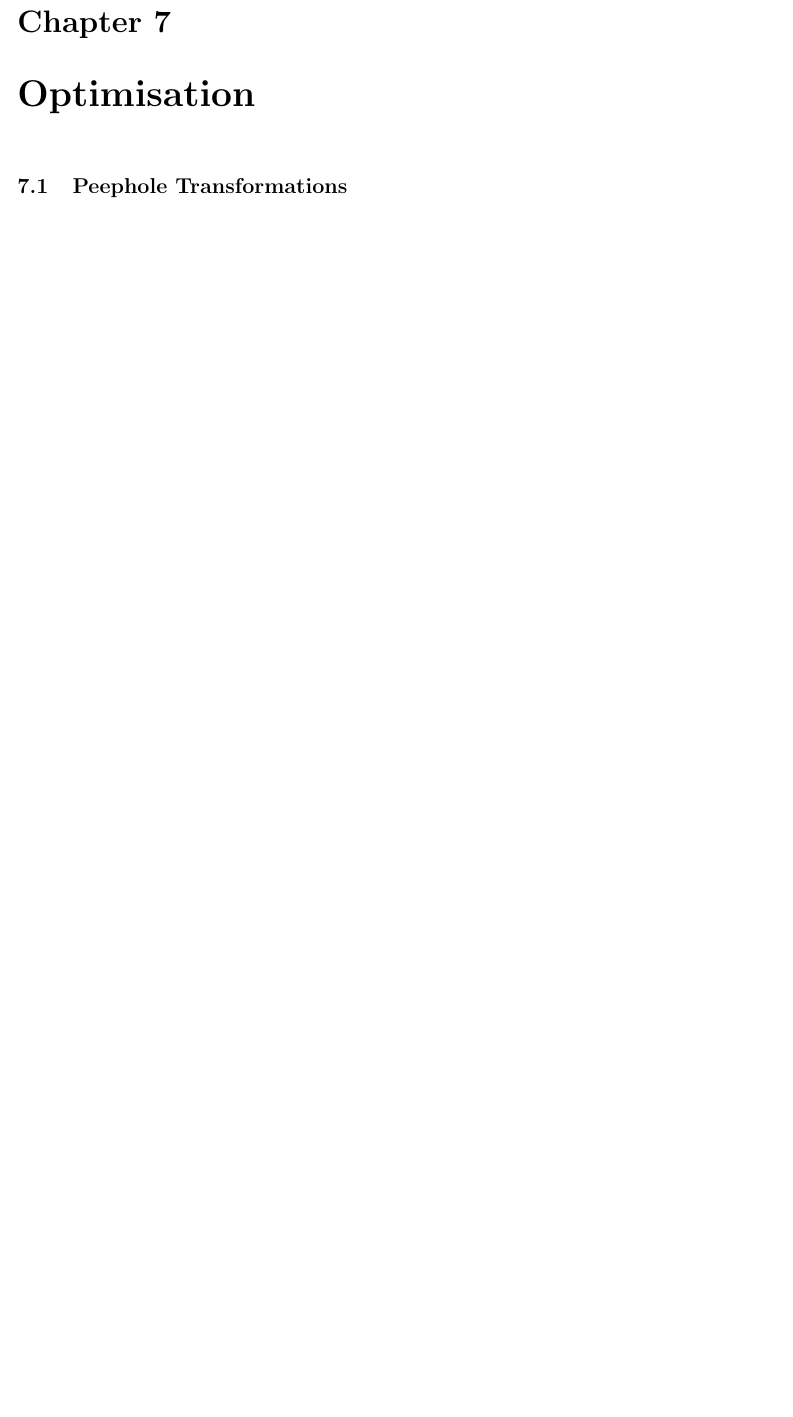
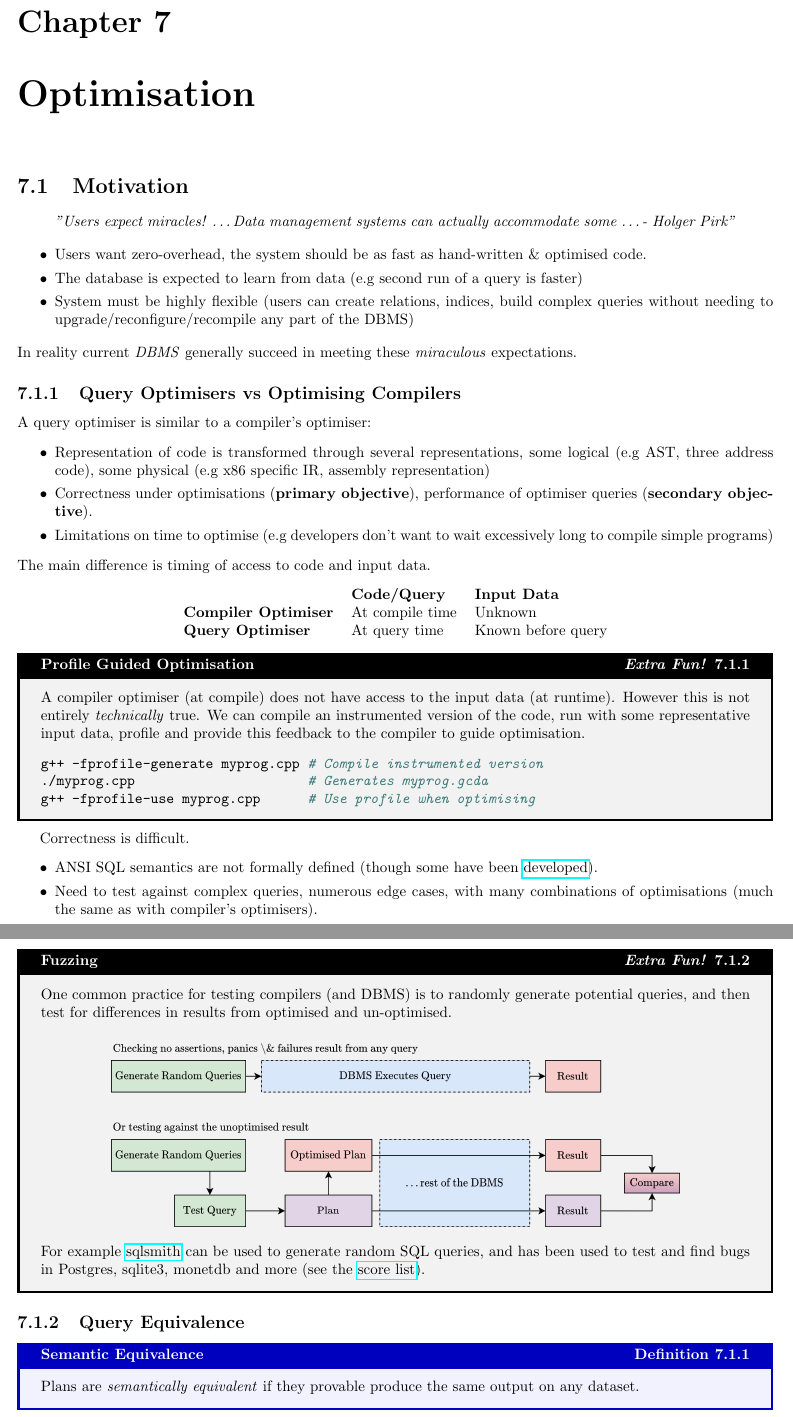
Before and after one commit to OliverKillane/Imperial-Computing-Notes, a LaTeX document (60029 - Data Processing Systems/60029 - Data Processing Systems.tex, which reads 60029 - Data Processing Systems/optimisation/optimisation.tex): part of page 64 of 88 before the commit and two parts of pages 64 and 65 of 90 after it, the two joined at a grey line, cut so that both start at the same text, the shorter picture padded with empty space. Compiled offline with pdfLaTeX.

Commit message:
60029: Started optimisation lecture

```diff
--- a/60029 - Data Processing Systems/optimisation/optimisation.tex
+++ b/60029 - Data Processing Systems/optimisation/optimisation.tex
@@ -1 +1,56 @@
 \chapter{Optimisation}
+\section{Motivation}
+\begin{quote}
+    \textit{"Users expect miracles! \dots Data management systems can actually accommodate some \dots - Holger Pirk"}
+\end{quote}
+\begin{itemize}
+    \item Users want zero-overhead, the system should be as fast as hand-written \& optimised code.
+    \item The database is expected to learn from data (e.g second run of a query is faster)
+    \item System must be highly flexible (users can create relations, indices, build complex queries without needing to upgrade/reconfigure/recompile any part of the DBMS)
+\end{itemize}
+In reality current \textit{DBMS} generally succeed in meeting these \textit{miraculous} expectations.
+
+\subsection{Query Optimisers vs Optimising Compilers}
+A query optimiser is similar to a compiler's optimiser:
+\begin{itemize}
+    \item Representation of code is transformed through several representations, some logical (e.g AST, three address code), some physical (e.g x86 specific IR, assembly representation)
+    \item Correctness under optimisations (\textbf{primary objective}), performance of optimiser queries (\textbf{secondary objective}).
+    \item Limitations on time to optimise (e.g developers don't want to wait excessively long to compile simple programs)
+\end{itemize}
+The main difference is timing of access to code and input data.
+\begin{center}
+    \begin{tabular}{l l l}
+        & \textbf{Code/Query} & \textbf{Input Data} \\
+        \textbf{Compiler Optimiser} & At compile time & Unknown \\
+        \textbf{Query Optimiser} & At query time & Known before query \\
+    \end{tabular}
+\end{center}
+
+\begin{sidenotebox}{Profile Guided Optimisation}
+    A compiler optimiser (at compile) does not have access to the input data (at runtime). However this is not entirely \textit{technically} true. We can compile an instrumented version of the code, run with some representative input data, profile and provide this feedback to the compiler to guide optimisation.
+    \begin{minted}{bash}
+g++ -fprofile-generate myprog.cpp # Compile instrumented version
+./myprog.cpp                      # Generates myprog.gcda
+g++ -fprofile-use myprog.cpp      # Use profile when optimising
+    \end{minted}
+\end{sidenotebox}
+
+Correctness is difficult.
+\begin{itemize}
+    \item ANSI SQL semantics are not formally defined (though some have been \href{https://dl.acm.org/doi/10.1145/111197.111212}{developed}).
+    \item Need to test against complex queries, numerous edge cases, with many combinations of optimisations (much the same as with compiler's optimisers).
+\end{itemize}
+
+\begin{sidenotebox}{Fuzzing}
+    One common practice for testing compilers (and DBMS) is to randomly generate potential queries, and then test for differences in results from optimised and un-optimised.
+    \begin{center}
+        \includegraphics[width=.8\textwidth]{optimisation/images/fuzzing.drawio.png}
+    \end{center}
+    For example \href{https://github.com/anse1/sqlsmith}{sqlsmith} can be used to generate random SQL queries, and has been used to test and find bugs in Postgres, sqlite3, monetdb and more (see the \href{https://github.com/anse1/sqlsmith/wiki#score-list}{score list}).
+\end{sidenotebox}
+
+\subsection{Query Equivalence}
+\begin{definitionbox}{Semantic Equivalence}
+    Plans are \textit{semantically equivalent} if they provable produce the same output on any dataset.
+\end{definitionbox}
+\begin{definitionbox}{Closure (Mathematics)}
```
Also changed, not shown: 60029 - Data Processing Systems/optimisation/code/optimiser.hs (added), 60029 - Data Processing Systems/optimisation/images/fuzzing.drawio.png (added), 60029 - Data Processing Systems/optimisation/images/semantic_equivalence.drawio.png (added), 60029 - Data Processing Systems/optimisation/optimisation.tex (40 more changed lines), 2 other files.
